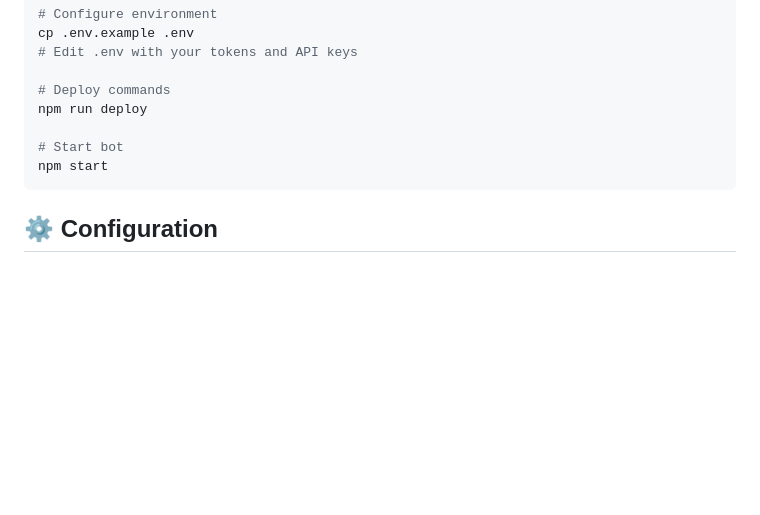
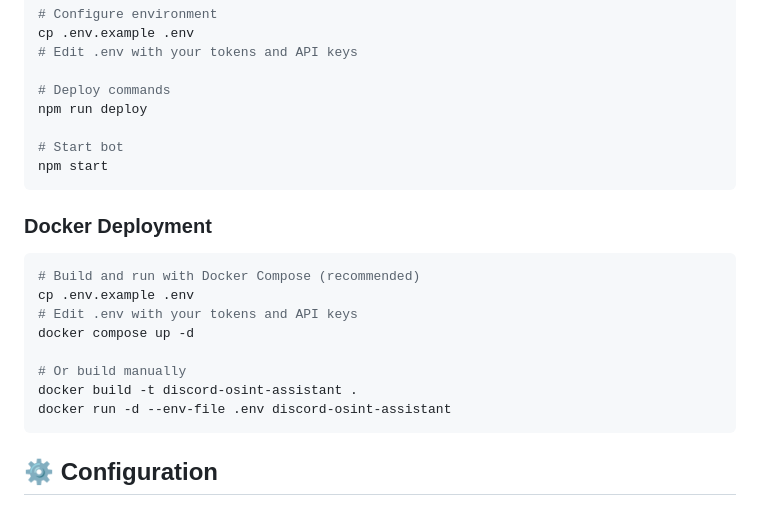
Before and after one commit to gl0bal01/discord-osint-assistant, a Markdown page: README.md, the part around one of its changes. Rendered like a GitHub page; blank space fills up the shorter version.

````diff
--- a/README.md
+++ b/README.md
@@ -138,6 +138,18 @@ npm run deploy
 npm start
 ```
 
+### Docker Deployment
+```bash
+# Build and run with Docker Compose (recommended)
+cp .env.example .env
+# Edit .env with your tokens and API keys
+docker compose up -d
+
+# Or build manually
+docker build -t discord-osint-assistant .
+docker run -d --env-file .env discord-osint-assistant
+```
+
 ## ⚙️ Configuration
 
 ### Required Environment Variables
````
Also changed, not shown: other parts of README.md (+19 -6 lines).
